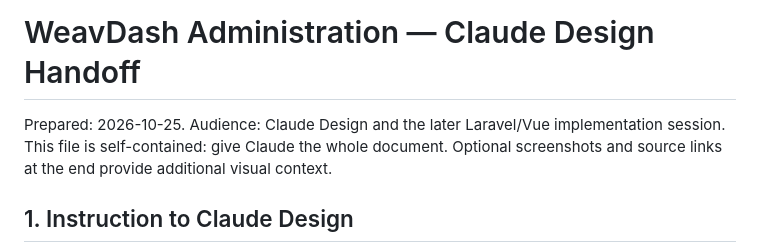
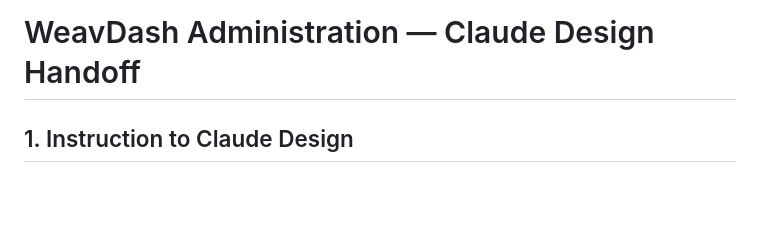
Before and after one commit to cyrusmanatad/prm, a Markdown page: planning/platform-administration-design-handoff.md, the part around the change. Drawn GitHub-style; blank space fills up the shorter version.

Commit message:
docs: removed prepare date handoff statement

```diff
--- a/planning/platform-administration-design-handoff.md
+++ b/planning/platform-administration-design-handoff.md
@@ -1,6 +1,4 @@
 # WeavDash Administration — Claude Design Handoff
-
-Prepared: 2026-10-25. Audience: Claude Design and the later Laravel/Vue implementation session. This file is self-contained: give Claude the whole document. Optional screenshots and source links at the end provide additional visual context.
 
 ## 1. Instruction to Claude Design
 
```
